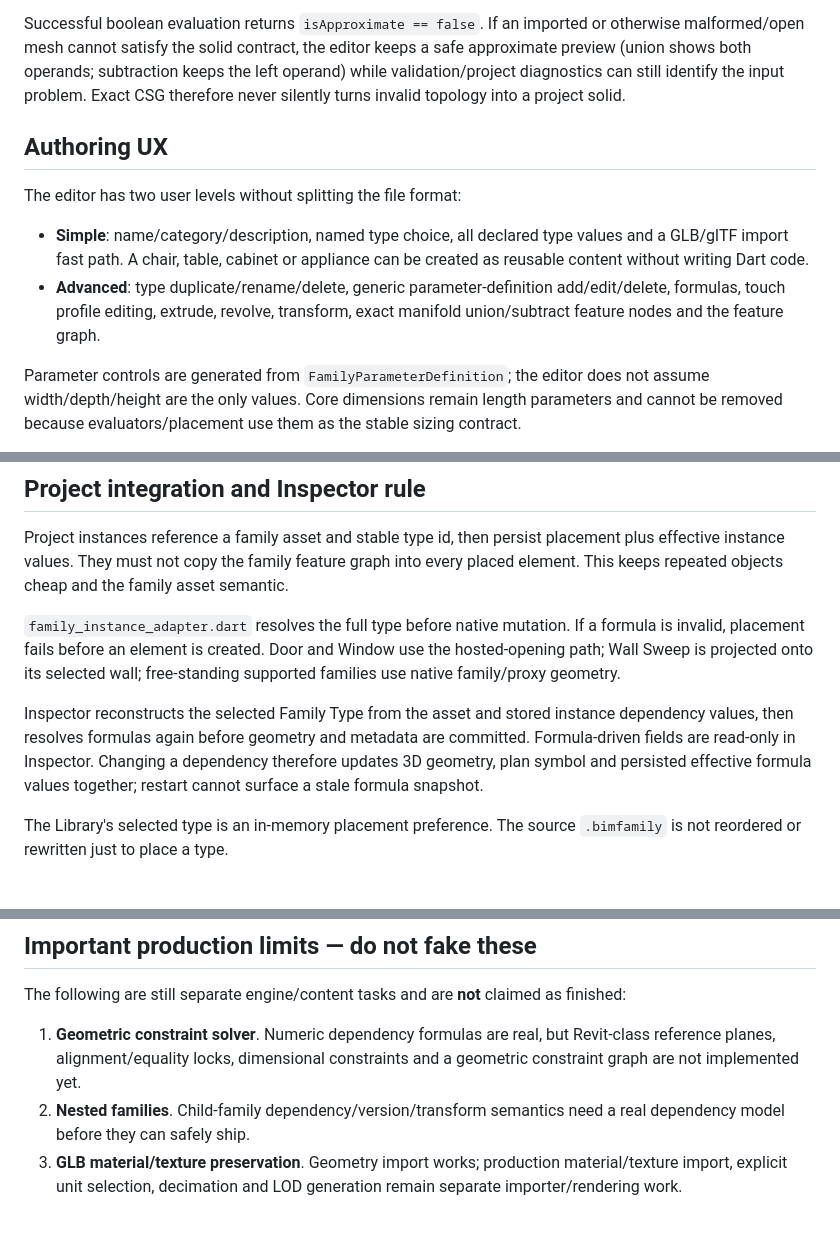
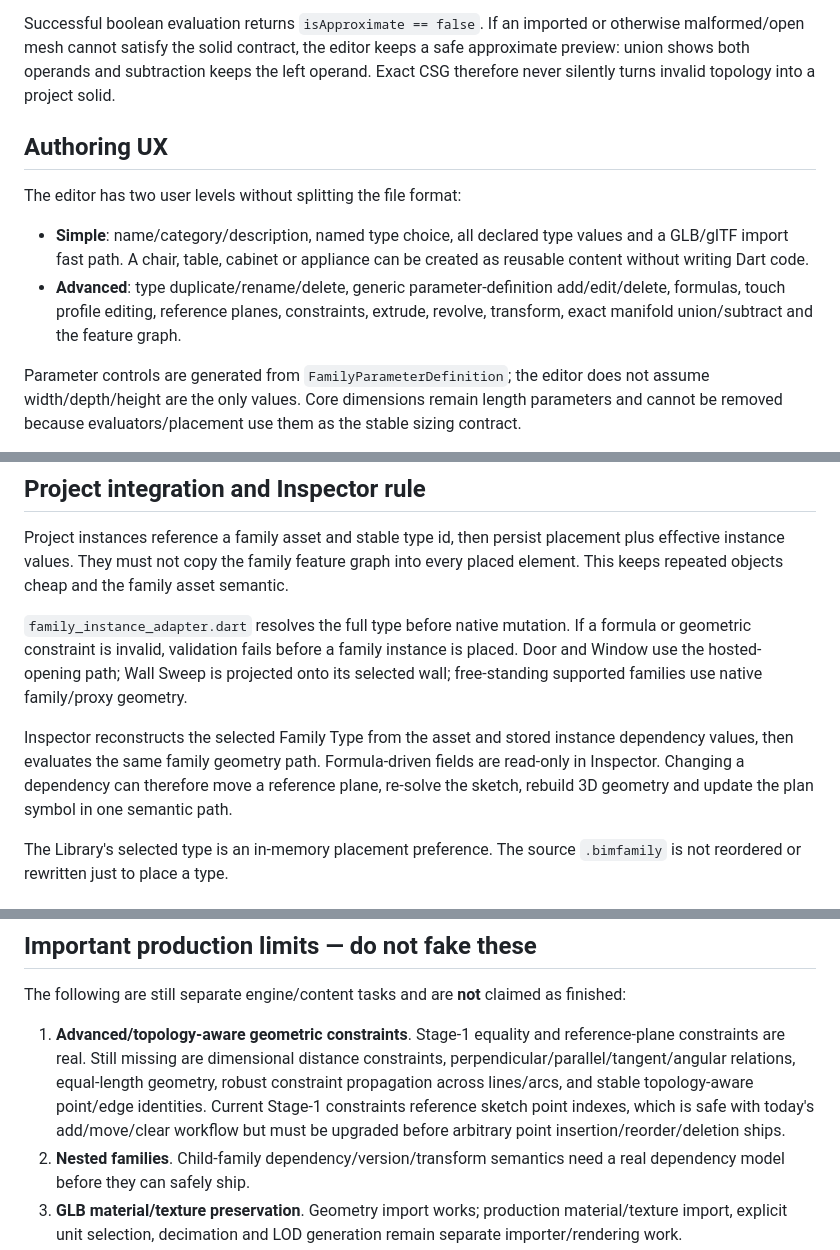
Before and after one commit to AxionSoftware-Inc/BIM-Mobile, a Markdown page: docs/family_authoring_architecture.md, 3 parts joined by grey strips. GitHub-like rendering; blank space fills up the shorter version.

```diff
--- a/docs/family_authoring_architecture.md
+++ b/docs/family_authoring_architecture.md
@@ -81,10 +163,9 @@ Before BSP evaluation the kernel:
 
 Successful boolean evaluation returns `isApproximate == false`. If an imported
 or otherwise malformed/open mesh cannot satisfy the solid contract, the editor
-keeps a safe approximate preview (union shows both operands; subtraction keeps
-the left operand) while validation/project diagnostics can still identify the
-input problem. Exact CSG therefore never silently turns invalid topology into a
-project solid.
+keeps a safe approximate preview: union shows both operands and subtraction
+keeps the left operand. Exact CSG therefore never silently turns invalid
+topology into a project solid.
 
 ## Authoring UX
 
@@ -94,8 +175,9 @@ The editor has two user levels without splitting the file format:
   values and a GLB/glTF import fast path. A chair, table, cabinet or appliance
   can be created as reusable content without writing Dart code.
 - **Advanced**: type duplicate/rename/delete, generic parameter-definition
-  add/edit/delete, formulas, touch profile editing, extrude, revolve,
-  transform, exact manifold union/subtract feature nodes and the feature graph.
+  add/edit/delete, formulas, touch profile editing, reference planes,
+  constraints, extrude, revolve, transform, exact manifold union/subtract and
+  the feature graph.
 
 Parameter controls are generated from `FamilyParameterDefinition`; the editor
 does not assume width/depth/height are the only values. Core dimensions remain
@@ -169,16 +255,16 @@ graph into every placed element. This keeps repeated objects cheap and the
 family asset semantic.
 
 `family_instance_adapter.dart` resolves the full type before native mutation.
-If a formula is invalid, placement fails before an element is created. Door and
-Window use the hosted-opening path; Wall Sweep is projected onto its selected
-wall; free-standing supported families use native family/proxy geometry.
+If a formula or geometric constraint is invalid, validation fails before a
+family instance is placed. Door and Window use the hosted-opening path; Wall
+Sweep is projected onto its selected wall; free-standing supported families use
+native family/proxy geometry.
 
 Inspector reconstructs the selected Family Type from the asset and stored
-instance dependency values, then resolves formulas again before geometry and
-metadata are committed. Formula-driven fields are read-only in Inspector.
-Changing a dependency therefore updates 3D geometry, plan symbol and persisted
-effective formula values together; restart cannot surface a stale formula
-snapshot.
+instance dependency values, then evaluates the same family geometry path.
+Formula-driven fields are read-only in Inspector. Changing a dependency can
+therefore move a reference plane, re-solve the sketch, rebuild 3D geometry and
+update the plan symbol in one semantic path.
 
 The Library's selected type is an in-memory placement preference. The source
 `.bimfamily` is not reordered or rewritten just to place a type.
@@ -198,9 +284,13 @@ the validated family into the app-owned reusable library.
 The following are still separate engine/content tasks and are **not** claimed
 as finished:
 
-1. **Geometric constraint solver**. Numeric dependency formulas are real, but
-   Revit-class reference planes, alignment/equality locks, dimensional
-   constraints and a geometric constraint graph are not implemented yet.
+1. **Advanced/topology-aware geometric constraints**. Stage-1 equality and
+   reference-plane constraints are real. Still missing are dimensional distance
+   constraints, perpendicular/parallel/tangent/angular relations, equal-length
+   geometry, robust constraint propagation across lines/arcs, and stable
+   topology-aware point/edge identities. Current Stage-1 constraints reference
+   sketch point indexes, which is safe with today's add/move/clear workflow but
+   must be upgraded before arbitrary point insertion/reorder/deletion ships.
 2. **Nested families**. Child-family dependency/version/transform semantics need
    a real dependency model before they can safely ship.
 3. **GLB material/texture preservation**. Geometry import works; production
```
Also changed, not shown: other parts of docs/family_authoring_architecture.md (+108 -19 lines).
